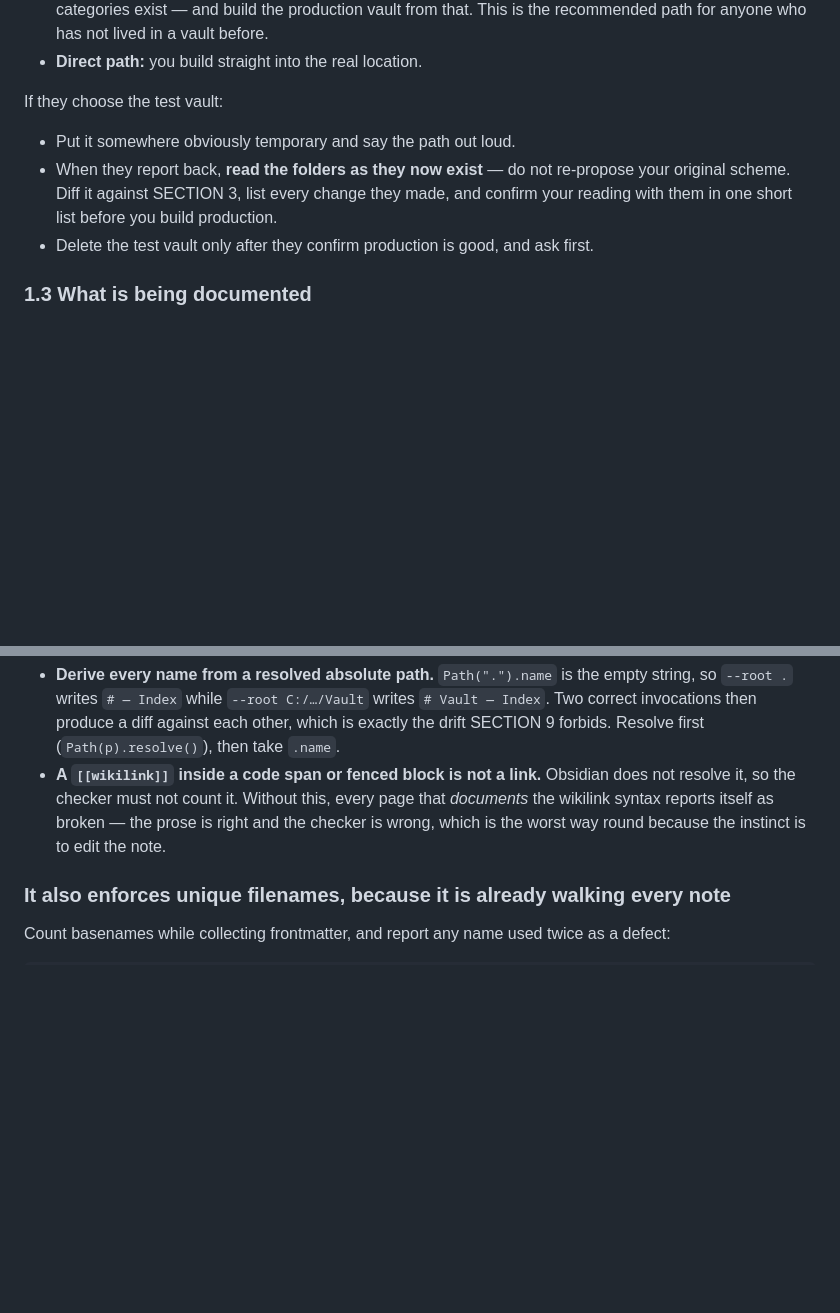
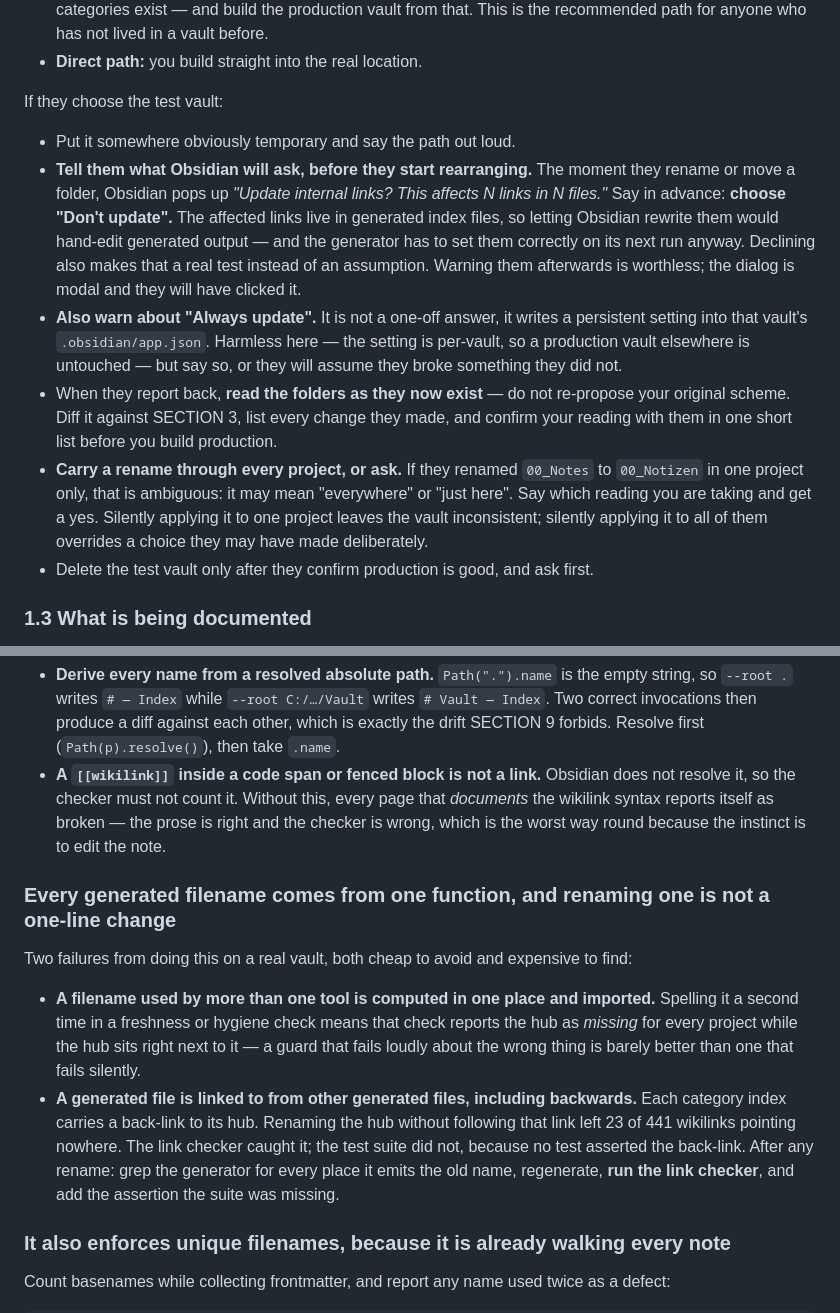
Before and after one commit to nibor1896/claude-obsidian-vault-kit, a Markdown page: claude-obsidian-vault-kit.md, 2 parts joined by grey strips. Drawn GitHub-style; blank space fills up the shorter version.

Commit message:
fix: warn before Obsidian's rename dialog, and treat renaming a generated file as a change
Three gaps a real test-vault pass exposed, two of them found by hitting them.

Obsidian asks "update internal links?" the moment a folder is renamed, and the kit
never mentioned it. The dialog is modal, so a warning afterwards is worth nothing —
the user has already clicked. The answer is "Don't update": the affected links live
in generated files, the generator has to set them on its next run anyway, and
declining turns that into a test rather than an assumption. "Always update" also
writes a persistent per-vault setting, which is harmless but alarming if unexplained.

A rename in one project only is ambiguous. Applying it silently to one leaves the
vault inconsistent; applying it silently to all overrides a deliberate choice. Say
which reading you take and get a yes.

And renaming a generated file is not a one-line change. Doing it on a real vault:
a hygiene check that spelled the filename a second time reported the hub as missing
for every project while the hub sat next to it, and the back-link each category
index carries to its hub was missed entirely — 23 of 441 wikilinks pointing nowhere,
caught by the link checker and not by the suite, because no test asserted the back
link. One function owns each generated name; after a rename, regenerate, run the
link checker, and add the assertion the suite was missing.

Co-Authored-By: Claude Opus 5 <noreply@anthropic.com>

```diff
--- a/claude-obsidian-vault-kit.md
+++ b/claude-obsidian-vault-kit.md
@@ -116,9 +116,22 @@ Ask: **"Do you want a throwaway test vault first?"** Explain the two paths in on
 
 If they choose the test vault:
 - Put it somewhere obviously temporary and say the path out loud.
+- **Tell them what Obsidian will ask, before they start rearranging.** The moment they rename or move
+  a folder, Obsidian pops up *"Update internal links? This affects N links in N files."* Say in
+  advance: **choose "Don't update".** The affected links live in generated index files, so letting
+  Obsidian rewrite them would hand-edit generated output — and the generator has to set them
+  correctly on its next run anyway. Declining also makes that a real test instead of an assumption.
+  Warning them afterwards is worthless; the dialog is modal and they will have clicked it.
+- **Also warn about "Always update".** It is not a one-off answer, it writes a persistent setting into
+  that vault's `.obsidian/app.json`. Harmless here — the setting is per-vault, so a production vault
+  elsewhere is untouched — but say so, or they will assume they broke something they did not.
 - When they report back, **read the folders as they now exist** — do not re-propose your original
   scheme. Diff it against SECTION 3, list every change they made, and confirm your reading with
   them in one short list before you build production.
+- **Carry a rename through every project, or ask.** If they renamed `00_Notes` to `00_Notizen` in one
+  project only, that is ambiguous: it may mean "everywhere" or "just here". Say which reading you
+  are taking and get a yes. Silently applying it to one project leaves the vault inconsistent; silently
+  applying it to all of them overrides a choice they may have made deliberately.
 - Delete the test vault only after they confirm production is good, and ask first.
 
 ### 1.3 What is being documented
@@ -349,6 +362,20 @@ Both were found by the acceptance test in SECTION 10, on a first real setup:
   so the checker must not count it. Without this, every page that *documents* the wikilink syntax
   reports itself as broken — the prose is right and the checker is wrong, which is the worst way round
   because the instinct is to edit the note.
+
+### Every generated filename comes from one function, and renaming one is not a one-line change
+
+Two failures from doing this on a real vault, both cheap to avoid and expensive to find:
+
+- **A filename used by more than one tool is computed in one place and imported.** Spelling it a
+  second time in a freshness or hygiene check means that check reports the hub as *missing* for every
+  project while the hub sits right next to it — a guard that fails loudly about the wrong thing is
+  barely better than one that fails silently.
+- **A generated file is linked to from other generated files, including backwards.** Each category
+  index carries a back-link to its hub. Renaming the hub without following that link left 23 of 441
+  wikilinks pointing nowhere. The link checker caught it; the test suite did not, because no test
+  asserted the back-link. After any rename: grep the generator for every place it emits the old name,
+  regenerate, **run the link checker**, and add the assertion the suite was missing.
 
 ### It also enforces unique filenames, because it is already walking every note
 
```
